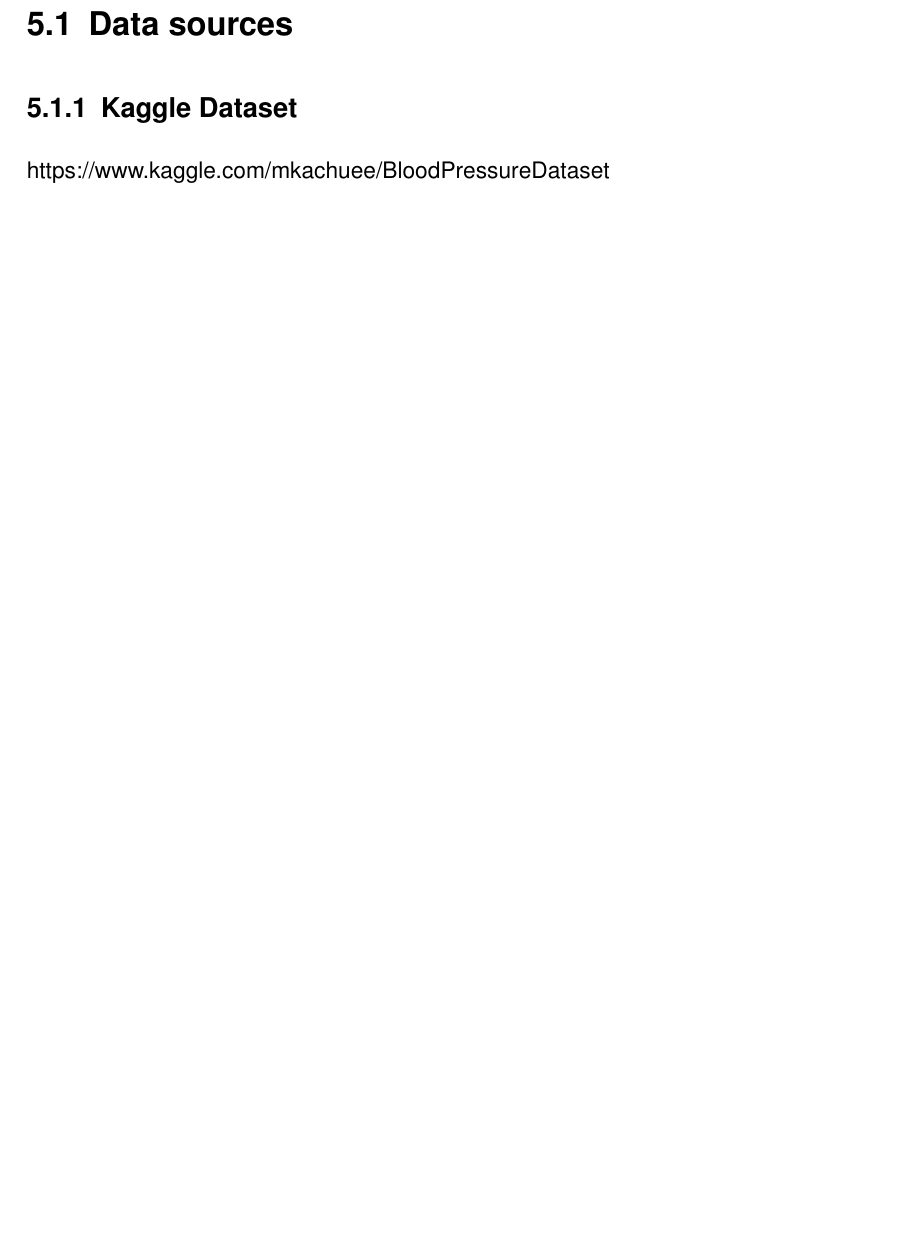
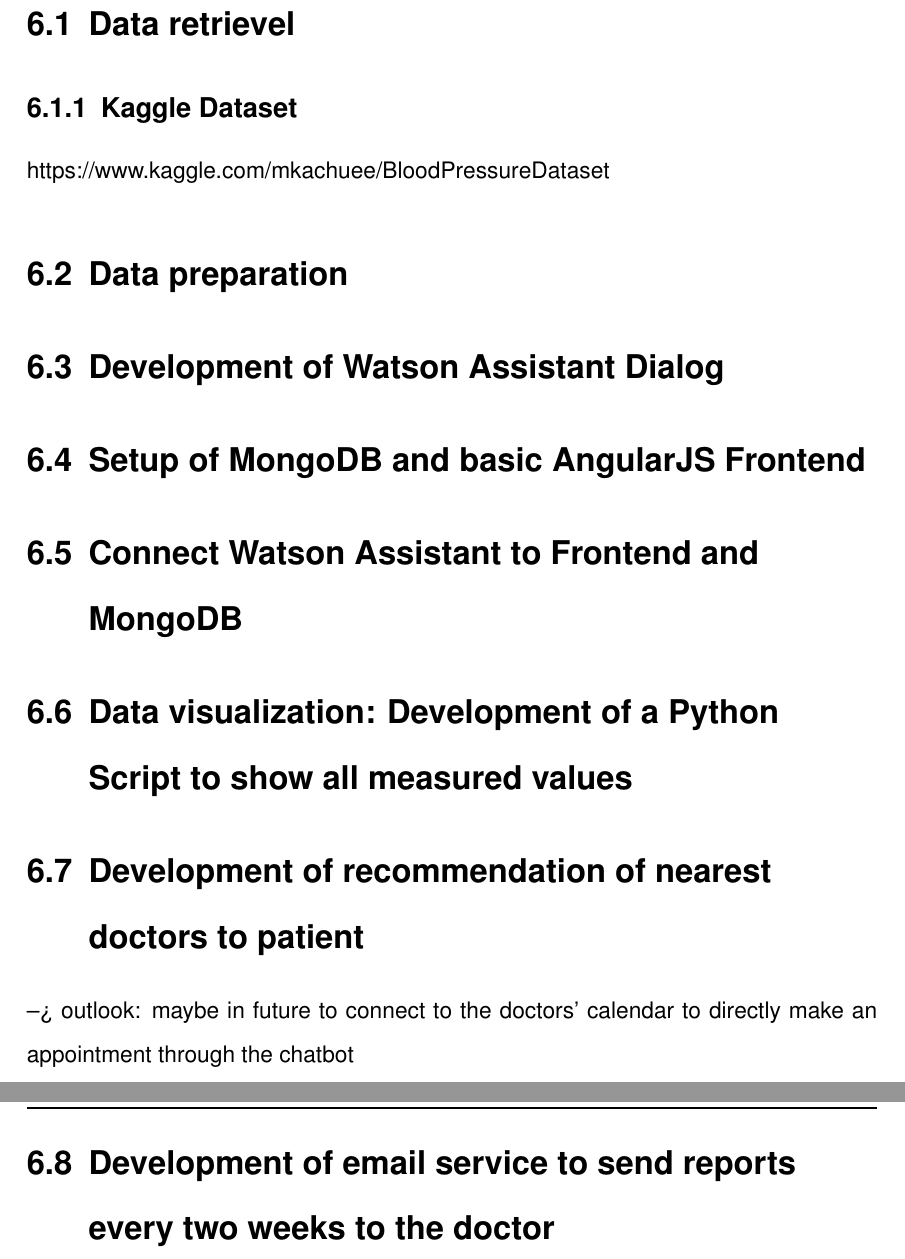
Before and after one commit to JCFactory/AfricanEconomicsProject, a LaTeX document (latex/Main.tex): part of page 9 of 14 before the commit and two parts of pages 10 and 11 of 16 after it, the two joined at a grey line, cut so that both start at the same text, the shorter picture padded with empty space. Compiled offline with LaTeX, dvips and Ghostscript; an older LaTeX class or package is replaced by its successor.

Commit message:
added description and idea: todo: refine structure and title

```diff
--- a/latex/Main.tex
+++ b/latex/Main.tex
@@ -46,9 +60,7 @@
 
-\section{Data sources}\label{datasource}
+connection frontend (angularjs webpage) to mongodb through socket.io connection.
+Connection between Watson Assistant and Frontend through mongodb and via socket.io connection.
 
-\subsection{Kaggle Dataset}
-
-https://www.kaggle.com/mkachuee/BloodPressureDataset
 
 % ncbi query for all genomes
 %\begin{figure}[htbp]
@@ -57,6 +69,28 @@
 %	\caption{\ac{ncbi} query to find all \ac{all} related gene sequences}
 %	\label{ncbi_query}
 %\end{figure}
+
+\chapter{Development process}\label{dev_process}
+
+\section{Data retrievel}
+
+\subsection{Kaggle Dataset}
+https://www.kaggle.com/mkachuee/BloodPressureDataset
+
+\section{Data preparation}
+
+\section{Development of Watson Assistant Dialog}
+
+\section{Setup of MongoDB and basic AngularJS Frontend}
+
+\section{Connect Watson Assistant to Frontend and MongoDB}
+
+\section{Data visualization: Development of a Python Script to show all measured values}
+
+\section{Development of recommendation of nearest doctors to patient}
+--> outlook: maybe in future to connect to the doctors' calendar to directly make an appointment through the chatbot
+
+\section{Development of email service to send reports every two weeks to the doctor}
 
 
 \chapter{Development of a solution for time series analysis and forecasting of african economic data}\label{development}
```
Also changed, not shown: latex/Main.tex (16 more changed lines).
